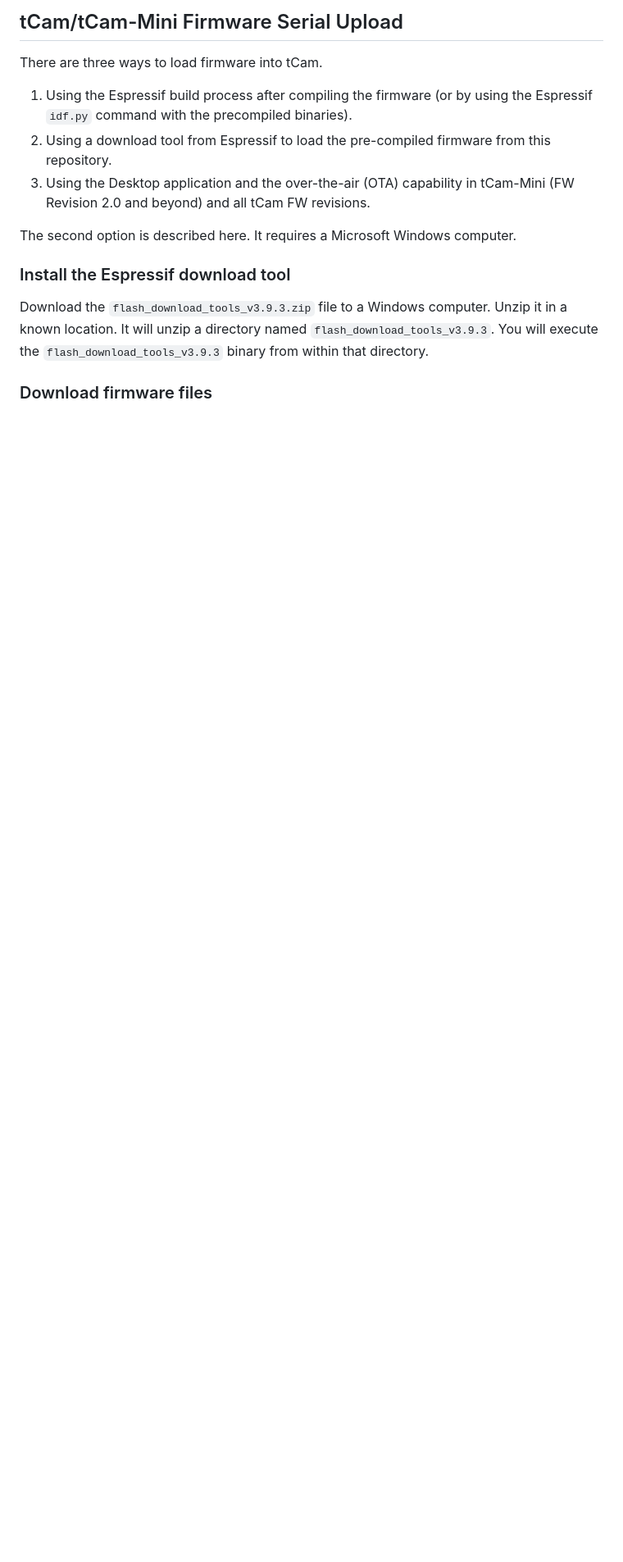
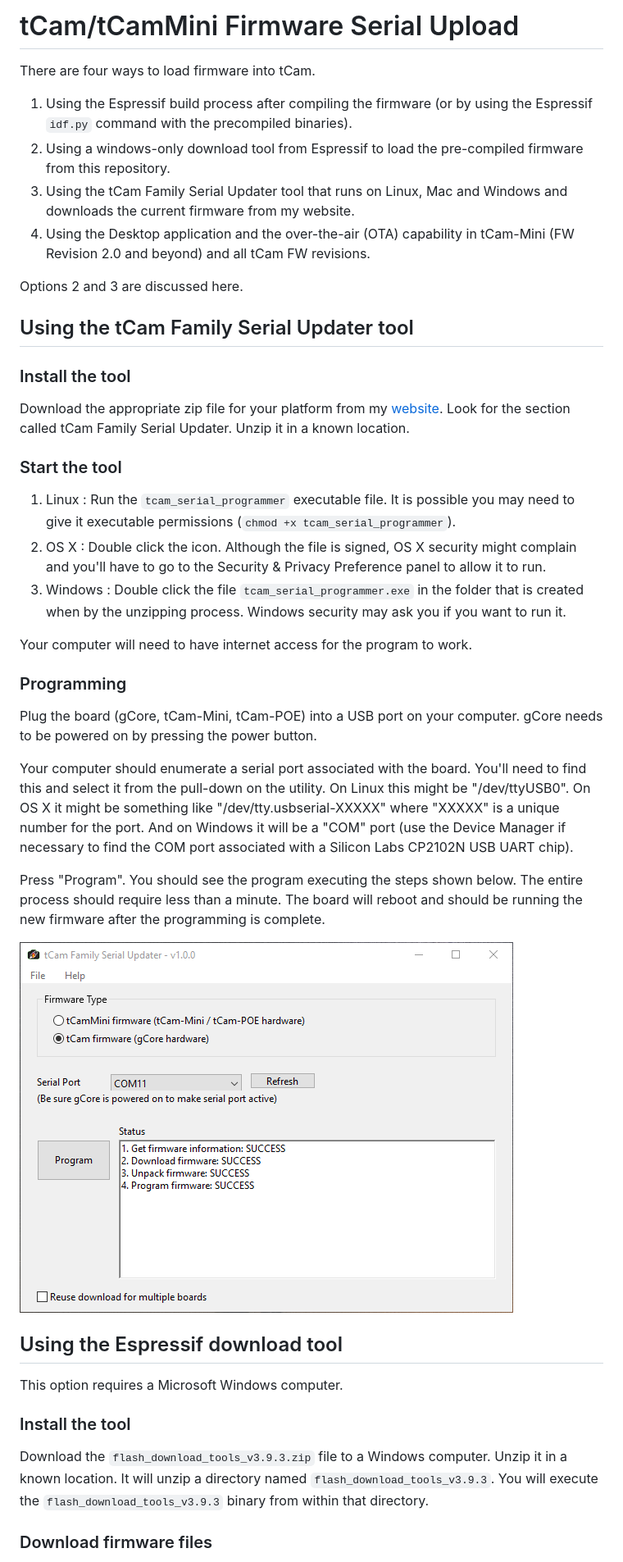
Before and after one commit to danjulio/tCam, a Markdown page: programming/readme.md, the part around the change printed below. Shown: that part at 82% size. GitHub-like rendering; pictures changed too: programming/pictures/tcam_serial_updater.png (added); blank space fills up the shorter version.

Commit message:
Added info about tCam Family Serial Updater

````diff
--- a/programming/readme.md
+++ b/programming/readme.md
@@ -1,13 +1,39 @@
-## tCam/tCam-Mini Firmware Serial Upload
-There are three ways to load firmware into tCam.
+# tCam/tCamMini Firmware Serial Upload
+There are four ways to load firmware into tCam.
 
 1. Using the Espressif build process after compiling the firmware (or by using the Espressif ```idf.py``` command with the precompiled binaries).
-2. Using a download tool from Espressif to load the pre-compiled firmware from this repository.
-3. Using the Desktop application and the over-the-air (OTA) capability in tCam-Mini (FW Revision 2.0 and beyond) and all tCam FW revisions.
+2. Using a windows-only download tool from Espressif to load the pre-compiled firmware from this repository.
+3. Using the tCam Family Serial Updater tool that runs on Linux, Mac and Windows and downloads the current firmware from my website.
+4. Using the Desktop application and the over-the-air (OTA) capability in tCam-Mini (FW Revision 2.0 and beyond) and all tCam FW revisions.
 
-The second option is described here.  It requires a Microsoft Windows computer.
+Options 2 and 3 are discussed here.
 
-### Install the Espressif download tool
+## Using the tCam Family Serial Updater tool
+
+### Install the tool
+Download the appropriate zip file for your platform from my [website](http://danjuliodesigns.com/products/tcam.html).  Look for the section called tCam Family Serial Updater.  Unzip it in a known location.
+
+### Start the tool
+
+1. Linux : Run the ```tcam_serial_programmer``` executable file.  It is possible you may need to give it executable permissions (```chmod +x tcam_serial_programmer```).
+2. OS X : Double click the icon.  Although the file is signed, OS X security might complain and you'll have to go to the Security & Privacy Preference panel to allow it to run.
+3. Windows : Double click the file ```tcam_serial_programmer.exe``` in the folder that is created when by the unzipping process.  Windows security may ask you if you want to run it.
+
+Your computer will need to have internet access for the program to work.
+
+### Programming
+Plug the board (gCore, tCam-Mini, tCam-POE) into a USB port on your computer.  gCore needs to be powered on by pressing the power button.
+
+Your computer should enumerate a serial port associated with the board.  You'll need to find this and select it from the pull-down on the utility.  On Linux this might be "/dev/ttyUSB0".  On OS X it might be something like "/dev/tty.usbserial-XXXXX" where "XXXXX" is a unique number for the port.  And on Windows it will be a "COM" port (use the Device Manager if necessary to find the COM port associated with a Silicon Labs CP2102N USB UART chip).
+
+Press "Program".  You should see the program executing the steps shown below.  The entire process should require less than a minute.  The board will reboot and should be running the new firmware after the programming is complete.
+
+![tCam Family Serial Updater tool](pictures/tcam_serial_updater.png)
+
+## Using the Espressif download tool
+This option requires a Microsoft Windows computer.
+
+### Install the tool
 Download the `flash_download_tools_v3.9.3.zip` file to a Windows computer.  Unzip it in a known location.  It will unzip a directory named `flash_download_tools_v3.9.3`.  You will execute the ```flash_download_tools_v3.9.3``` binary from within that directory.
 
 ### Download firmware files
````
Also changed, not shown: other parts of programming/readme.md (+1 -1 lines), tCam-Mini/readme.md (+2 -2 lines), tCam/readme.md (+13 -2 lines).
